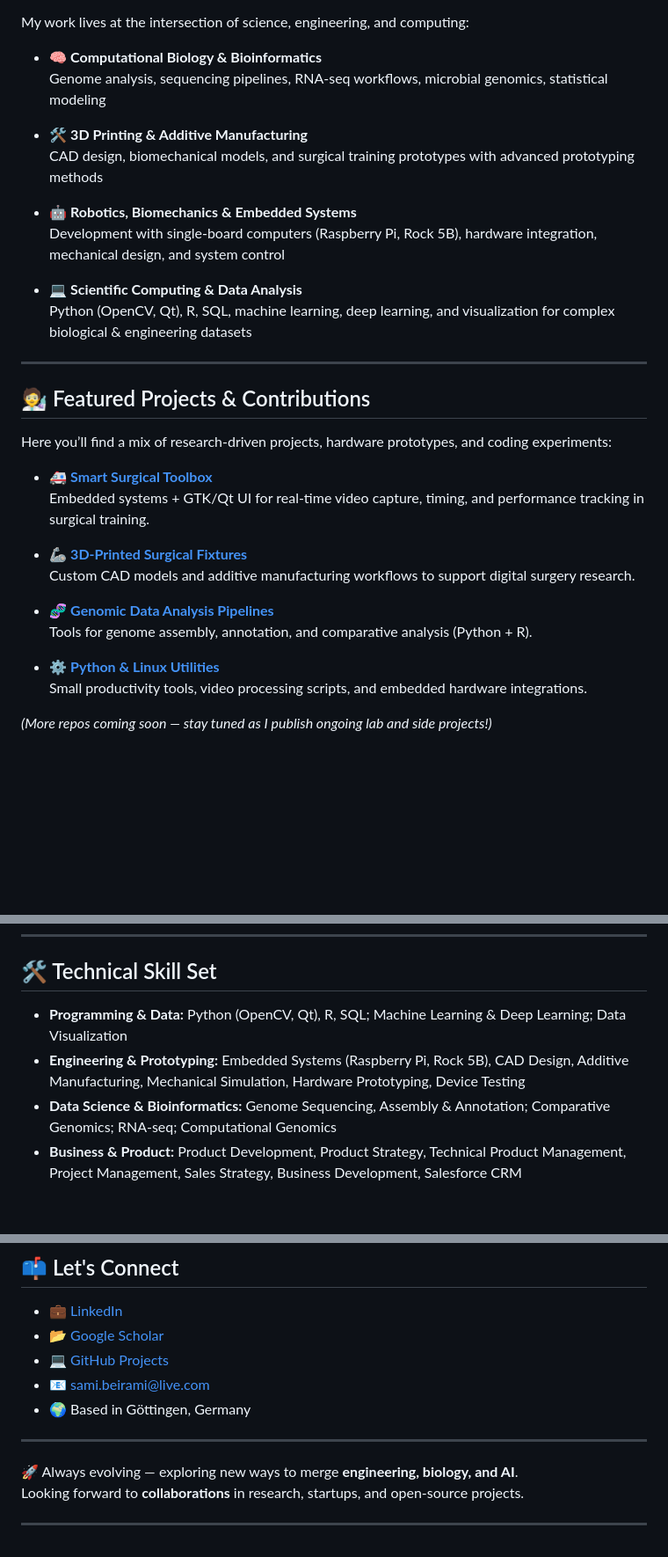
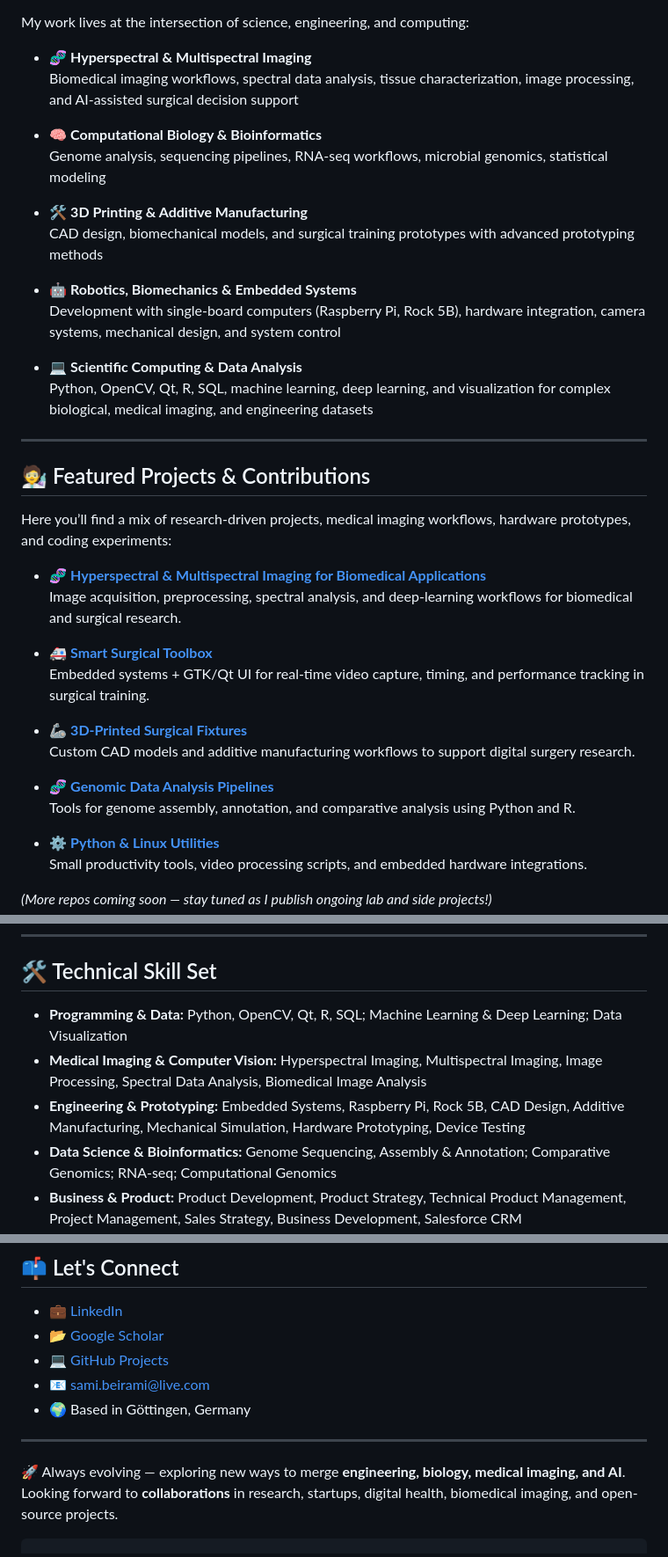
Before and after one commit to SilliCONIC/silliconic.github.io, a Markdown page: README.md, 3 parts joined by grey strips. Shown at 88% size. Rendered like a GitHub page; blank space fills up the shorter version.

````diff
--- a/README.md
+++ b/README.md
@@ -10,6 +17,9 @@ I design **data-driven workflows, embedded systems, and medical technologies** t
 ![3D Printing](https://img.shields.io/badge/3D%20Printing-orange)
 
 My work lives at the intersection of science, engineering, and computing:
+
+- 🧬 **Hyperspectral & Multispectral Imaging**
+  Biomedical imaging workflows, spectral data analysis, tissue characterization, image processing, and AI-assisted surgical decision support
 
 - 🧠 **Computational Biology & Bioinformatics**
   Genome analysis, sequencing pipelines, RNA-seq workflows, microbial genomics, statistical modeling
@@ -18,16 +28,19 @@ My work lives at the intersection of science, engineering, and computing:
   CAD design, biomechanical models, and surgical training prototypes with advanced prototyping methods
 
 - 🤖 **Robotics, Biomechanics & Embedded Systems**
-  Development with single-board computers (Raspberry Pi, Rock 5B), hardware integration, mechanical design, and system control
+  Development with single-board computers (Raspberry Pi, Rock 5B), hardware integration, camera systems, mechanical design, and system control
 
 - 💻 **Scientific Computing & Data Analysis**
-  Python (OpenCV, Qt), R, SQL, machine learning, deep learning, and visualization for complex biological & engineering datasets
+  Python, OpenCV, Qt, R, SQL, machine learning, deep learning, and visualization for complex biological, medical imaging, and engineering datasets
 
 ---
 
 ## 🧑‍🔬 Featured Projects & Contributions
 
-Here you’ll find a mix of research-driven projects, hardware prototypes, and coding experiments:
+Here you’ll find a mix of research-driven projects, medical imaging workflows, hardware prototypes, and coding experiments:
+
+- 🧬 [**Hyperspectral & Multispectral Imaging for Biomedical Applications**](#)
+  Image acquisition, preprocessing, spectral analysis, and deep-learning workflows for biomedical and surgical research.
 
 - 🚑 [**Smart Surgical Toolbox**](#)
   Embedded systems + GTK/Qt UI for real-time video capture, timing, and performance tracking in surgical training.
@@ -36,7 +49,7 @@ Here you’ll find a mix of research-driven projects, hardware prototypes, and c
   Custom CAD models and additive manufacturing workflows to support digital surgery research.
 
 - 🧬 [**Genomic Data Analysis Pipelines**](#)
-  Tools for genome assembly, annotation, and comparative analysis (Python + R).
+  Tools for genome assembly, annotation, and comparative analysis using Python and R.
 
 - ⚙️ [**Python & Linux Utilities**](#)
   Small productivity tools, video processing scripts, and embedded hardware integrations.
@@ -74,8 +87,9 @@ Here you’ll find a mix of research-driven projects, hardware prototypes, and c
 
 ## 🛠️ Technical Skill Set
 
-- **Programming & Data:** Python (OpenCV, Qt), R, SQL; Machine Learning & Deep Learning; Data Visualization
-- **Engineering & Prototyping:** Embedded Systems (Raspberry Pi, Rock 5B), CAD Design, Additive Manufacturing, Mechanical Simulation, Hardware Prototyping, Device Testing
+- **Programming & Data:** Python, OpenCV, Qt, R, SQL; Machine Learning & Deep Learning; Data Visualization
+- **Medical Imaging & Computer Vision:** Hyperspectral Imaging, Multispectral Imaging, Image Processing, Spectral Data Analysis, Biomedical Image Analysis
+- **Engineering & Prototyping:** Embedded Systems, Raspberry Pi, Rock 5B, CAD Design, Additive Manufacturing, Mechanical Simulation, Hardware Prototyping, Device Testing
 - **Data Science & Bioinformatics:** Genome Sequencing, Assembly & Annotation; Comparative Genomics; RNA-seq; Computational Genomics
 - **Business & Product:** Product Development, Product Strategy, Technical Product Management, Project Management, Sales Strategy, Business Development, Salesforce CRM
 - **Languages:** English (C1 TOEFL), Persian (Native), German (Beginner)
@@ -92,7 +106,6 @@ Here you’ll find a mix of research-driven projects, hardware prototypes, and c
 
 ---
 
-🚀 Always evolving — exploring new ways to merge **engineering, biology, and AI**.
-Looking forward to **collaborations** in research, startups, and open-source projects.
-
----
+🚀 Always evolving — exploring new ways to merge **engineering, biology, medical imaging, and AI**.
+Looking forward to **collaborations** in research, startups, digital health, biomedical imaging, and open-source projects.
+```
````
Also changed, not shown: other parts of README.md (+8 -1 lines).
